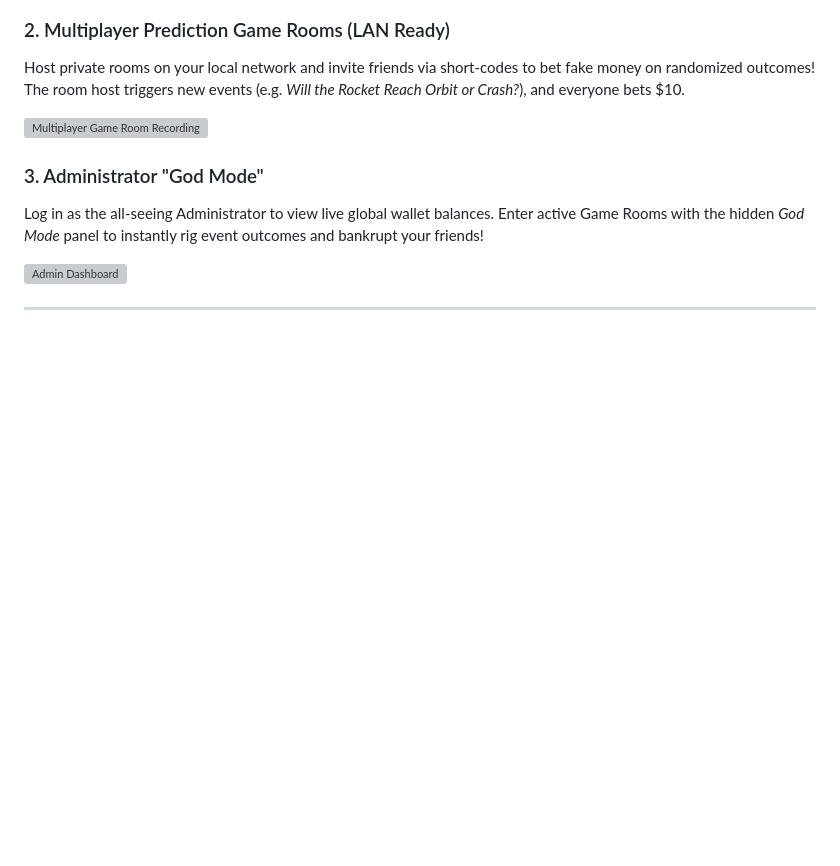
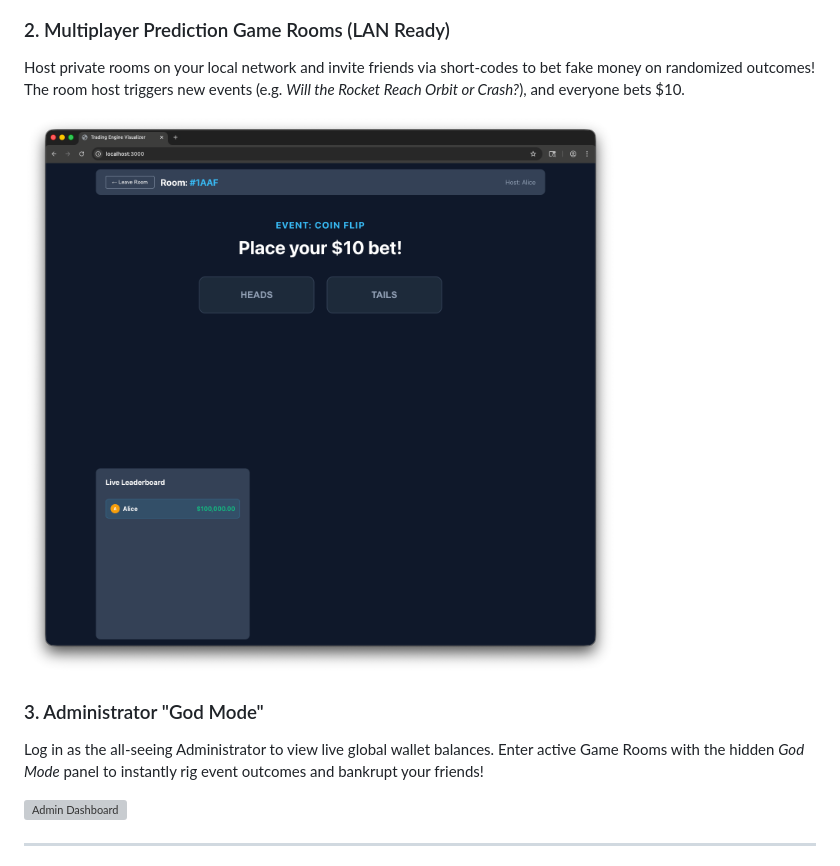
Before and after one commit to vishaljha2121/TradingEngine, a Markdown page: README.md, the part around the change. Drawn GitHub-style; blank space fills up the shorter version; grey boxes are pictures that could not be loaded.

Commit message:
docs: finalize readme extensions

```diff
--- a/README.md
+++ b/README.md
@@ -16,7 +16,7 @@ Log in instantly with a username to spin up a high-speed Redis wallet pre-funded
 ### 2. Multiplayer Prediction Game Rooms (LAN Ready)
 Host private rooms on your local network and invite friends via short-codes to bet fake money on randomized outcomes! The room host triggers new events (e.g. *Will the Rocket Reach Orbit or Crash?*), and everyone bets $10.
 
-![Multiplayer Game Room Recording](docs/screenshots/game_room_recording.webp)
+![Multiplayer Game Room Recording](docs/screenshots/game_room_recording.png)
 
 ### 3. Administrator "God Mode"
 Log in as the all-seeing Administrator to view live global wallet balances. Enter active Game Rooms with the hidden *God Mode* panel to instantly rig event outcomes and bankrupt your friends!
```
